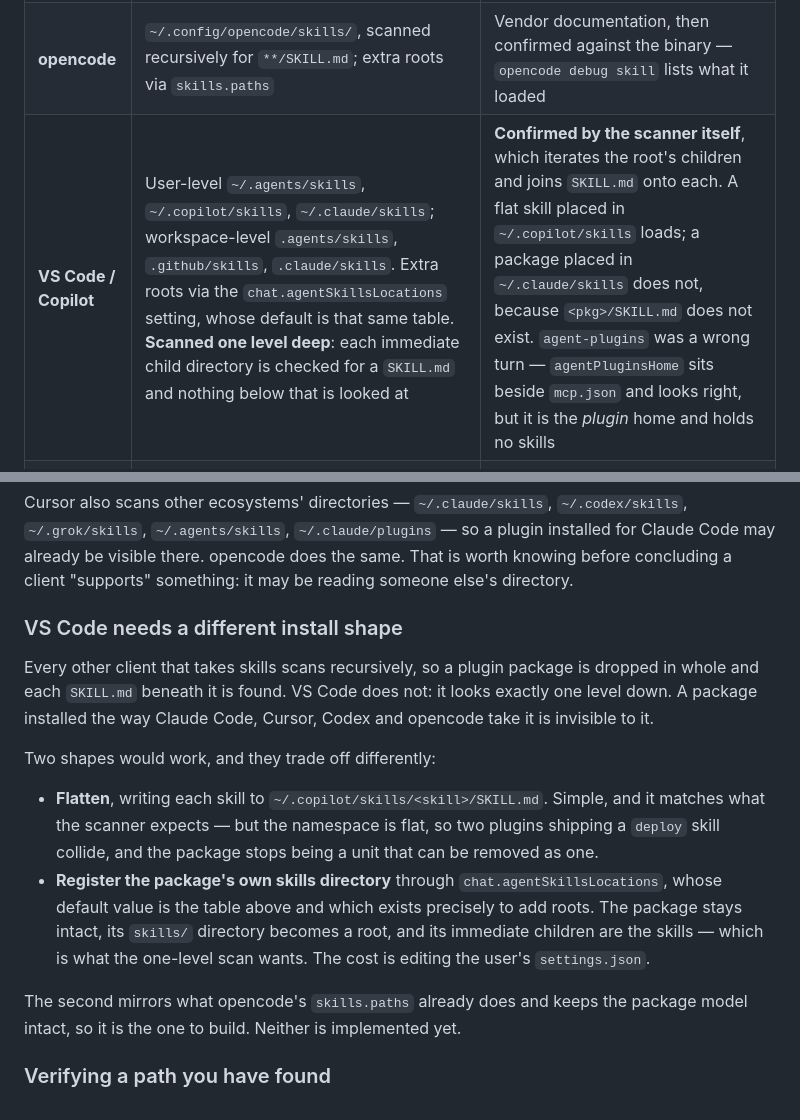
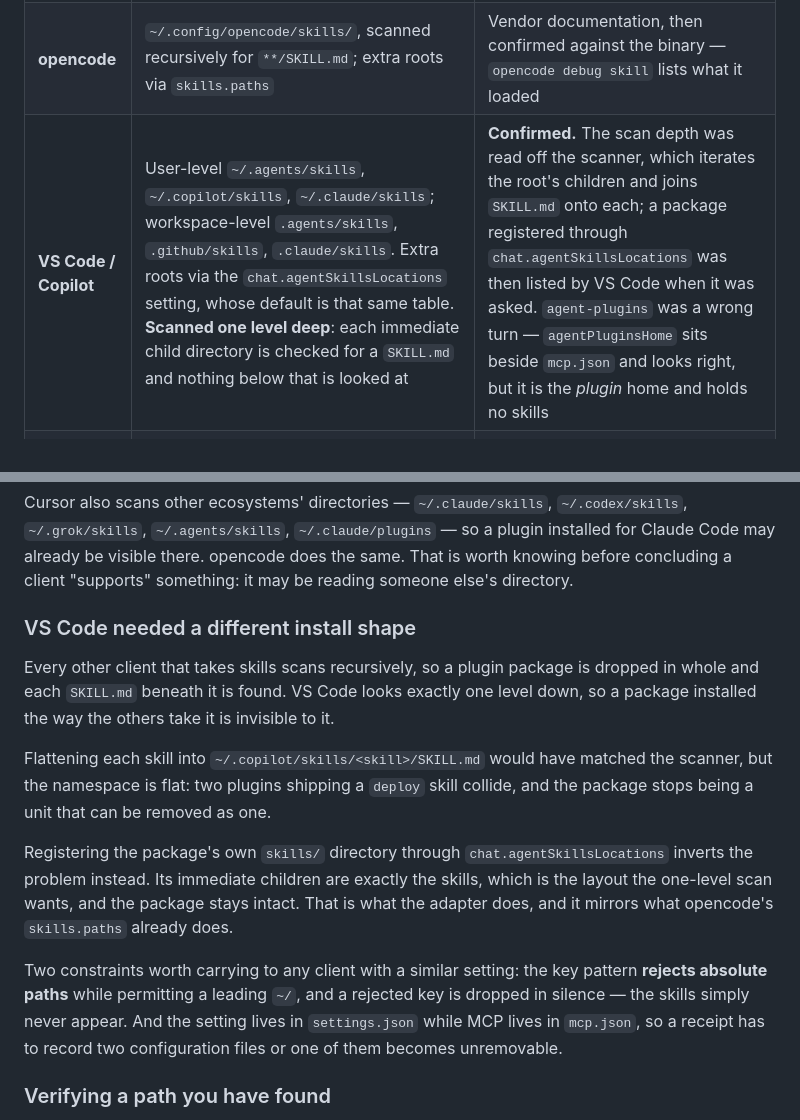
Before and after one commit to agentbridgehq/agentbridge, a Markdown page: conformance/PROTOCOL.md, 2 parts joined by grey strips. Drawn GitHub-style.

Commit message:
docs: VS Code confirmed; no client reports undocumented any more
A package registered through chat.agentSkillsLocations was listed by VS
Code when it was asked. That was the last of the three locations no
vendor had published.

Co-Authored-By: Claude Opus 5 <noreply@anthropic.com>

```diff
--- a/conformance/PROTOCOL.md
+++ b/conformance/PROTOCOL.md
@@ -51,34 +51,35 @@ Three questions, in order:
 |---|---|---|
 | **Claude Code** | any directory under a skills directory containing `.claude-plugin/plugin.json` | Vendor documentation |
 | **opencode** | `~/.config/opencode/skills/`, scanned recursively for `**/SKILL.md`; extra roots via `skills.paths` | Vendor documentation, then confirmed against the binary — `opencode debug skill` lists what it loaded |
-| **VS Code / Copilot** | User-level `~/.agents/skills`, `~/.copilot/skills`, `~/.claude/skills`; workspace-level `.agents/skills`, `.github/skills`, `.claude/skills`. Extra roots via the `chat.agentSkillsLocations` setting, whose default is that same table. **Scanned one level deep**: each immediate child directory is checked for a `SKILL.md` and nothing below that is looked at | **Confirmed by the scanner itself**, which iterates the root's children and joins `SKILL.md` onto each. A flat skill placed in `~/.copilot/skills` loads; a package placed in `~/.claude/skills` does not, because `<pkg>/SKILL.md` does not exist. `agent-plugins` was a wrong turn — `agentPluginsHome` sits beside `mcp.json` and looks right, but it is the *plugin* home and holds no skills |
+| **VS Code / Copilot** | User-level `~/.agents/skills`, `~/.copilot/skills`, `~/.claude/skills`; workspace-level `.agents/skills`, `.github/skills`, `.claude/skills`. Extra roots via the `chat.agentSkillsLocations` setting, whose default is that same table. **Scanned one level deep**: each immediate child directory is checked for a `SKILL.md` and nothing below that is looked at | **Confirmed.** The scan depth was read off the scanner, which iterates the root's children and joins `SKILL.md` onto each; a package registered through `chat.agentSkillsLocations` was then listed by VS Code when it was asked. `agent-plugins` was a wrong turn — `agentPluginsHome` sits beside `mcp.json` and looks right, but it is the *plugin* home and holds no skills |
 | **Cursor** | `~/.cursor/plugins/`, with `local/` for local installs and `cache/<publisher>/<name>/<sha>/` for fetched ones. A package is marked by `.cursor-plugin/plugin.json`, which points at its own components: `"skills": "./skills/"`, `"mcpServers": "./.mcp.json"` | **Confirmed.** Read off a real installed plugin, then a package was placed there and Cursor was asked what it had loaded — it listed the skill and named `~/.cursor/plugins/local` itself |
 | **Codex** | `~/.codex/skills/`, scanned recursively; a package dropped in whole is found. `.codex-plugin/plugin.json` marks a Codex plugin and declares `"skills": "./skills/"`. MCP via `~/.codex/config.toml` | **Confirmed.** `codex debug prompt-input` renders the model-visible skill list with a source locator for each — it named the installed file back. No model call needed |
 | **Gemini CLI** | n/a | No skills mechanism. MCP-only cases still apply, via `~/.gemini/settings.json` |
 
 Cursor also scans other ecosystems' directories — `~/.claude/skills`, `~/.codex/skills`, `~/.grok/skills`, `~/.agents/skills`, `~/.claude/plugins` — so a plugin installed for Claude Code may already be visible there. opencode does the same. That is worth knowing before concluding a client "supports" something: it may be reading someone else's directory.
 
-### VS Code needs a different install shape
+### VS Code needed a different install shape
 
 Every other client that takes skills scans recursively, so a plugin package is
-dropped in whole and each `SKILL.md` beneath it is found. VS Code does not: it
-looks exactly one level down. A package installed the way Claude Code, Cursor,
-Codex and opencode take it is invisible to it.
+dropped in whole and each `SKILL.md` beneath it is found. VS Code looks exactly
+one level down, so a package installed the way the others take it is invisible
+to it.
 
-Two shapes would work, and they trade off differently:
+Flattening each skill into `~/.copilot/skills/<skill>/SKILL.md` would have
+matched the scanner, but the namespace is flat: two plugins shipping a `deploy`
+skill collide, and the package stops being a unit that can be removed as one.
 
-- **Flatten**, writing each skill to `~/.copilot/skills/<skill>/SKILL.md`. Simple,
-  and it matches what the scanner expects — but the namespace is flat, so two
-  plugins shipping a `deploy` skill collide, and the package stops being a unit
-  that can be removed as one.
-- **Register the package's own skills directory** through
-  `chat.agentSkillsLocations`, whose default value is the table above and which
-  exists precisely to add roots. The package stays intact, its `skills/`
-  directory becomes a root, and its immediate children are the skills — which is
-  what the one-level scan wants. The cost is editing the user's `settings.json`.
+Registering the package's own `skills/` directory through
+`chat.agentSkillsLocations` inverts the problem instead. Its immediate children
+are exactly the skills, which is the layout the one-level scan wants, and the
+package stays intact. That is what the adapter does, and it mirrors what
+opencode's `skills.paths` already does.
 
-The second mirrors what opencode's `skills.paths` already does and keeps the
-package model intact, so it is the one to build. Neither is implemented yet.
+Two constraints worth carrying to any client with a similar setting: the key
+pattern **rejects absolute paths** while permitting a leading `~/`, and a
+rejected key is dropped in silence — the skills simply never appear. And the
+setting lives in `settings.json` while MCP lives in `mcp.json`, so a receipt has
+to record two configuration files or one of them becomes unremovable.
 
 ### Verifying a path you have found
 
```
Also changed, not shown: MVP.md (+2 -2 lines).
